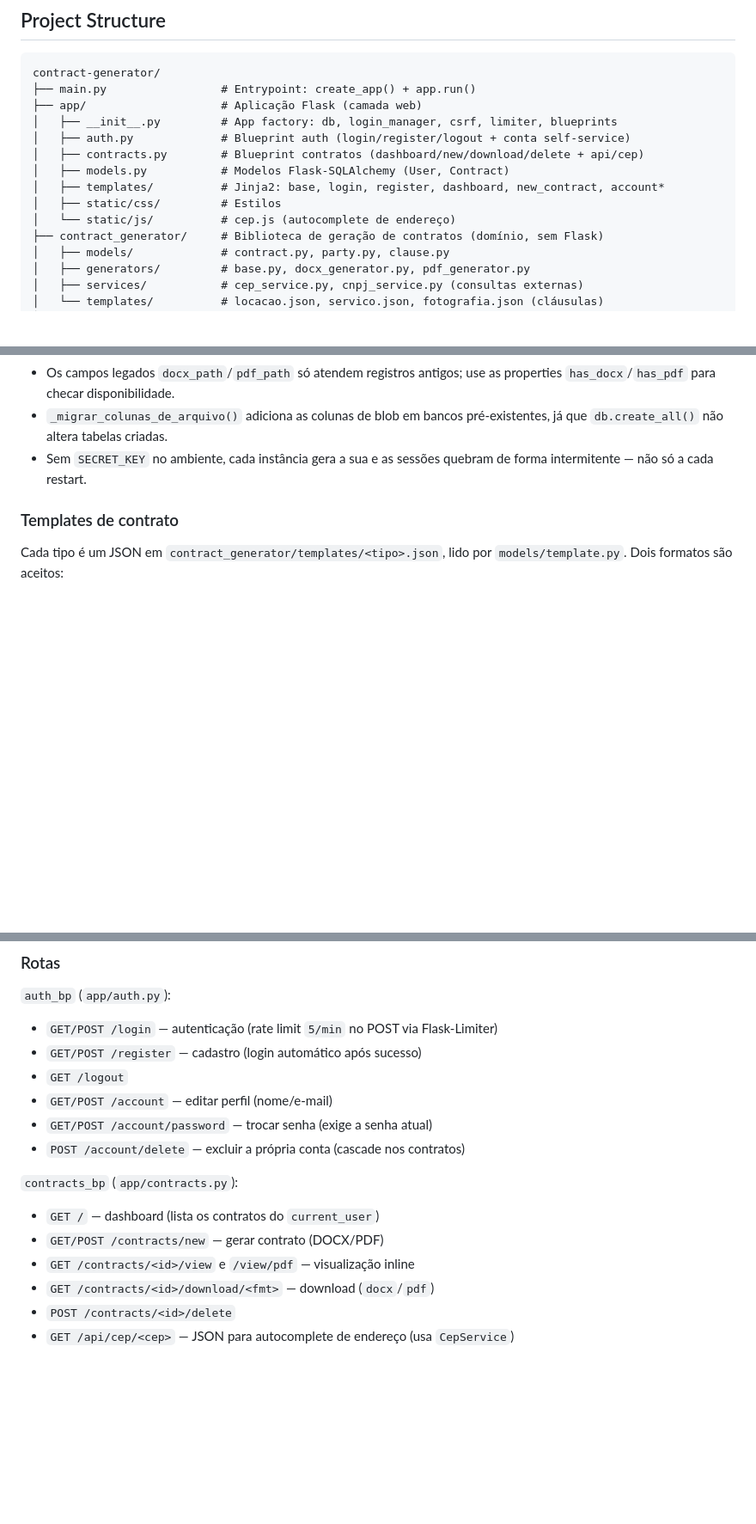
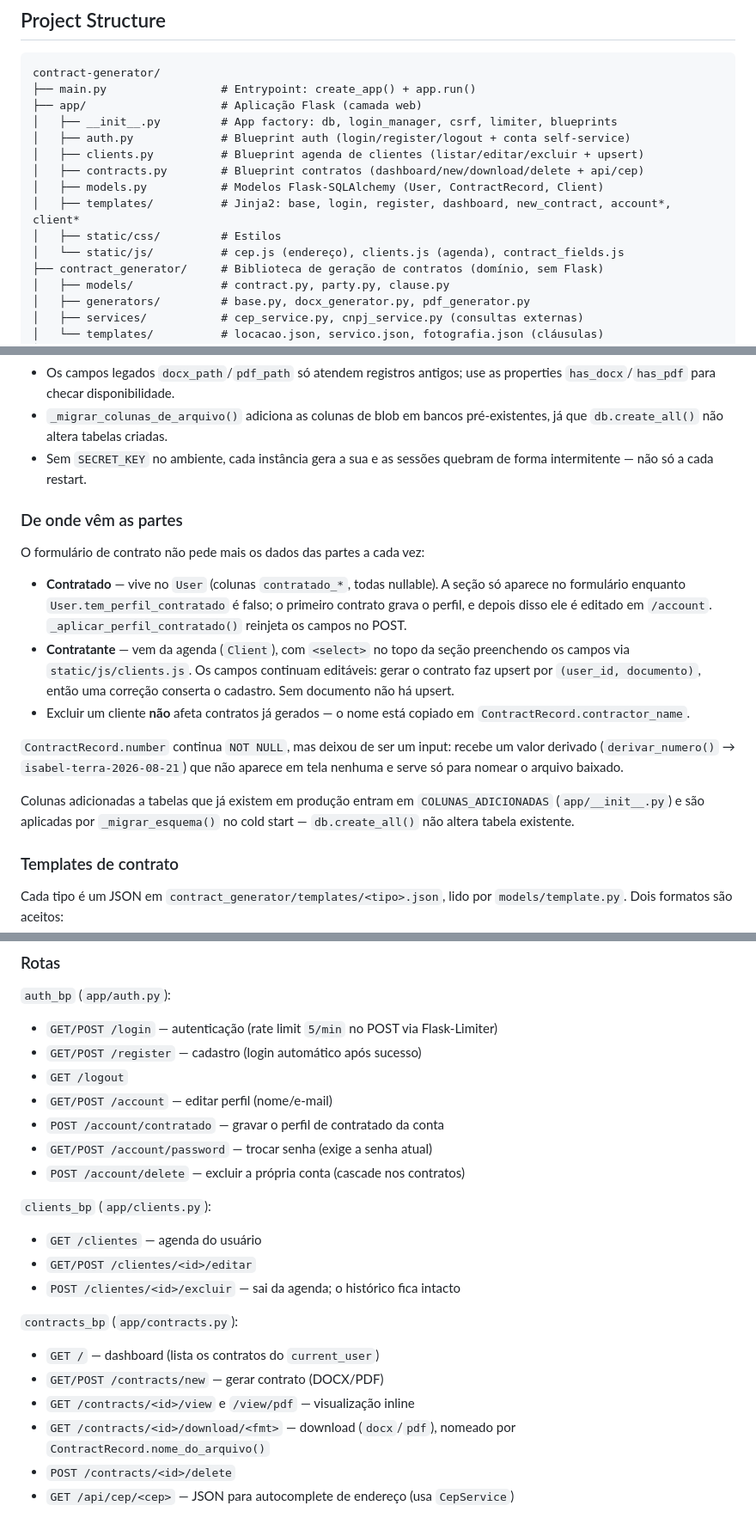
Before and after one commit to maguila-gus25/contract-generator, a Markdown page: CLAUDE.md, 3 parts joined by grey strips. Shown at 86% size. GitHub-like rendering; blank space fills up the shorter version.

Commit message:
docs: documentar a origem das partes e as rotas da agenda de clientes

```diff
--- a/CLAUDE.md
+++ b/CLAUDE.md
@@ -32,11 +32,12 @@ contract-generator/
 ├── app/                    # Aplicação Flask (camada web)
 │   ├── __init__.py         # App factory: db, login_manager, csrf, limiter, blueprints
 │   ├── auth.py             # Blueprint auth (login/register/logout + conta self-service)
+│   ├── clients.py          # Blueprint agenda de clientes (listar/editar/excluir + upsert)
 │   ├── contracts.py        # Blueprint contratos (dashboard/new/download/delete + api/cep)
-│   ├── models.py           # Modelos Flask-SQLAlchemy (User, Contract)
-│   ├── templates/          # Jinja2: base, login, register, dashboard, new_contract, account*
+│   ├── models.py           # Modelos Flask-SQLAlchemy (User, ContractRecord, Client)
+│   ├── templates/          # Jinja2: base, login, register, dashboard, new_contract, account*, client*
 │   ├── static/css/         # Estilos
-│   └── static/js/          # cep.js (autocomplete de endereço)
+│   └── static/js/          # cep.js (endereço), clients.js (agenda), contract_fields.js
 ├── contract_generator/     # Biblioteca de geração de contratos (domínio, sem Flask)
 │   ├── models/             # contract.py, party.py, clause.py
 │   ├── generators/         # base.py, docx_generator.py, pdf_generator.py
@@ -124,6 +125,30 @@ instâncias. Ao mexer em geração de arquivos ou persistência, respeite:
 - Sem `SECRET_KEY` no ambiente, cada instância gera a sua e as sessões quebram
   de forma intermitente — não só a cada restart.
 
+### De onde vêm as partes
+
+O formulário de contrato não pede mais os dados das partes a cada vez:
+
+- **Contratado** — vive no `User` (colunas `contratado_*`, todas nullable).
+  A seção só aparece no formulário enquanto `User.tem_perfil_contratado` é
+  falso; o primeiro contrato grava o perfil, e depois disso ele é editado em
+  `/account`. `_aplicar_perfil_contratado()` reinjeta os campos no POST.
+- **Contratante** — vem da agenda (`Client`), com `<select>` no topo da seção
+  preenchendo os campos via `static/js/clients.js`. Os campos continuam
+  editáveis: gerar o contrato faz upsert por `(user_id, documento)`, então
+  uma correção conserta o cadastro. Sem documento não há upsert.
+- Excluir um cliente **não** afeta contratos já gerados — o nome está copiado
+  em `ContractRecord.contractor_name`.
+
+`ContractRecord.number` continua `NOT NULL`, mas deixou de ser um input: recebe
+um valor derivado (`derivar_numero()` → `isabel-terra-2026-08-21`) que não
+aparece em tela nenhuma e serve só para nomear o arquivo baixado.
+
+Colunas adicionadas a tabelas que já existem em produção entram em
+`COLUNAS_ADICIONADAS` (`app/__init__.py`) e são aplicadas por
+`_migrar_esquema()` no cold start — `db.create_all()` não altera tabela
+existente.
+
 ### Templates de contrato
 
 Cada tipo é um JSON em `contract_generator/templates/<tipo>.json`, lido por
@@ -179,14 +204,21 @@ usado nas cláusulas precisa existir como campo declarado ou como chave de
 - `GET/POST /register` — cadastro (login automático após sucesso)
 - `GET /logout`
 - `GET/POST /account` — editar perfil (nome/e-mail)
+- `POST /account/contratado` — gravar o perfil de contratado da conta
 - `GET/POST /account/password` — trocar senha (exige a senha atual)
 - `POST /account/delete` — excluir a própria conta (cascade nos contratos)
+
+`clients_bp` (`app/clients.py`):
+- `GET /clientes` — agenda do usuário
+- `GET/POST /clientes/<id>/editar`
+- `POST /clientes/<id>/excluir` — sai da agenda; o histórico fica intacto
 
 `contracts_bp` (`app/contracts.py`):
 - `GET /` — dashboard (lista os contratos do `current_user`)
 - `GET/POST /contracts/new` — gerar contrato (DOCX/PDF)
 - `GET /contracts/<id>/view` e `/view/pdf` — visualização inline
-- `GET /contracts/<id>/download/<fmt>` — download (`docx`/`pdf`)
+- `GET /contracts/<id>/download/<fmt>` — download (`docx`/`pdf`), nomeado por
+  `ContractRecord.nome_do_arquivo()`
 - `POST /contracts/<id>/delete`
 - `GET /api/cep/<cep>` — JSON para autocomplete de endereço (usa `CepService`)
 
```
